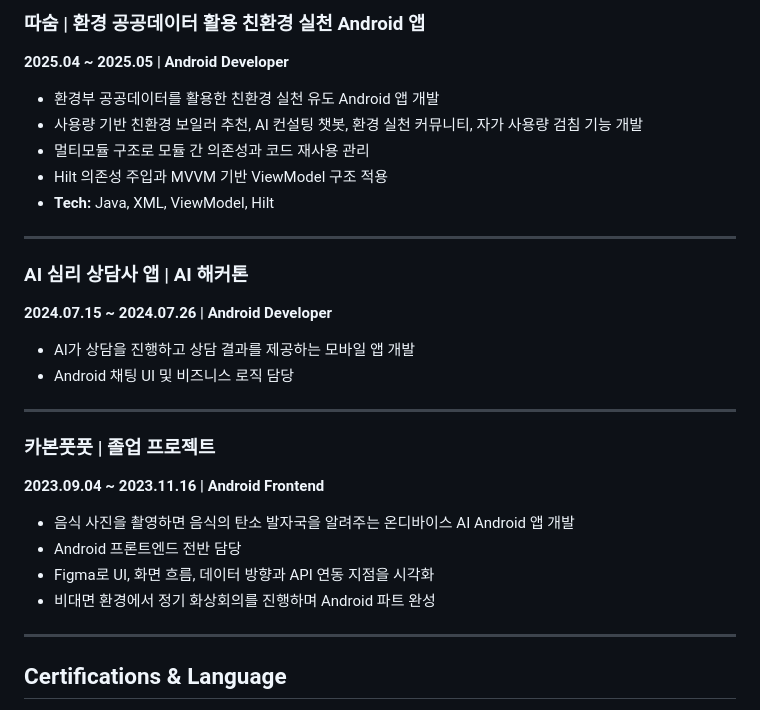
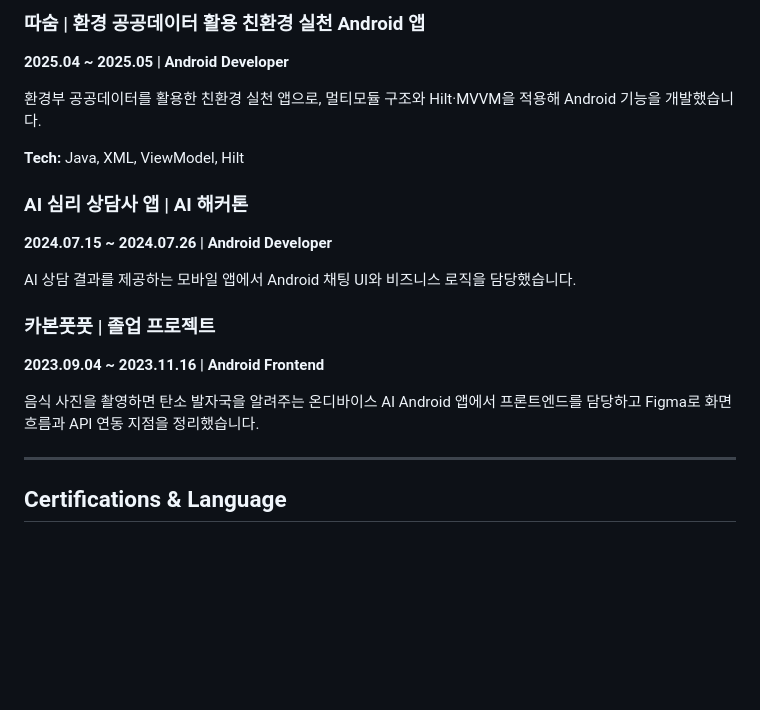
Before and after one commit to SSSSSungjun/portfolio, a Markdown page: resume/README.md, the part around one of its changes. GitHub-like rendering; blank space fills up the shorter version.

```diff
--- a/resume/README.md
+++ b/resume/README.md
@@ -155,29 +149,19 @@ Android 네이티브 앱 개발을 중심으로 경험을 쌓아온 개발자입
 ### 따숨 | 환경 공공데이터 활용 친환경 실천 Android 앱
 **2025.04 ~ 2025.05 | Android Developer**
 
-- 환경부 공공데이터를 활용한 친환경 실천 유도 Android 앱 개발
-- 사용량 기반 친환경 보일러 추천, AI 컨설팅 챗봇, 환경 실천 커뮤니티, 자가 사용량 검침 기능 개발
-- 멀티모듈 구조로 모듈 간 의존성과 코드 재사용 관리
-- Hilt 의존성 주입과 MVVM 기반 ViewModel 구조 적용
-- **Tech:** Java, XML, ViewModel, Hilt
+환경부 공공데이터를 활용한 친환경 실천 앱으로, 멀티모듈 구조와 Hilt·MVVM을 적용해 Android 기능을 개발했습니다.
 
----
+**Tech:** Java, XML, ViewModel, Hilt
 
 ### AI 심리 상담사 앱 | AI 해커톤
 **2024.07.15 ~ 2024.07.26 | Android Developer**
 
-- AI가 상담을 진행하고 상담 결과를 제공하는 모바일 앱 개발
-- Android 채팅 UI 및 비즈니스 로직 담당
-
----
+AI 상담 결과를 제공하는 모바일 앱에서 Android 채팅 UI와 비즈니스 로직을 담당했습니다.
 
 ### 카본풋풋 | 졸업 프로젝트
 **2023.09.04 ~ 2023.11.16 | Android Frontend**
 
-- 음식 사진을 촬영하면 음식의 탄소 발자국을 알려주는 온디바이스 AI Android 앱 개발
-- Android 프론트엔드 전반 담당
-- Figma로 UI, 화면 흐름, 데이터 방향과 API 연동 지점을 시각화
-- 비대면 환경에서 정기 화상회의를 진행하며 Android 파트 완성
+음식 사진을 촬영하면 탄소 발자국을 알려주는 온디바이스 AI Android 앱에서 프론트엔드를 담당하고 Figma로 화면 흐름과 API 연동 지점을 정리했습니다.
 
 ---
 
```
Also changed, not shown: other parts of resume/README.md (+22 -28 lines).
